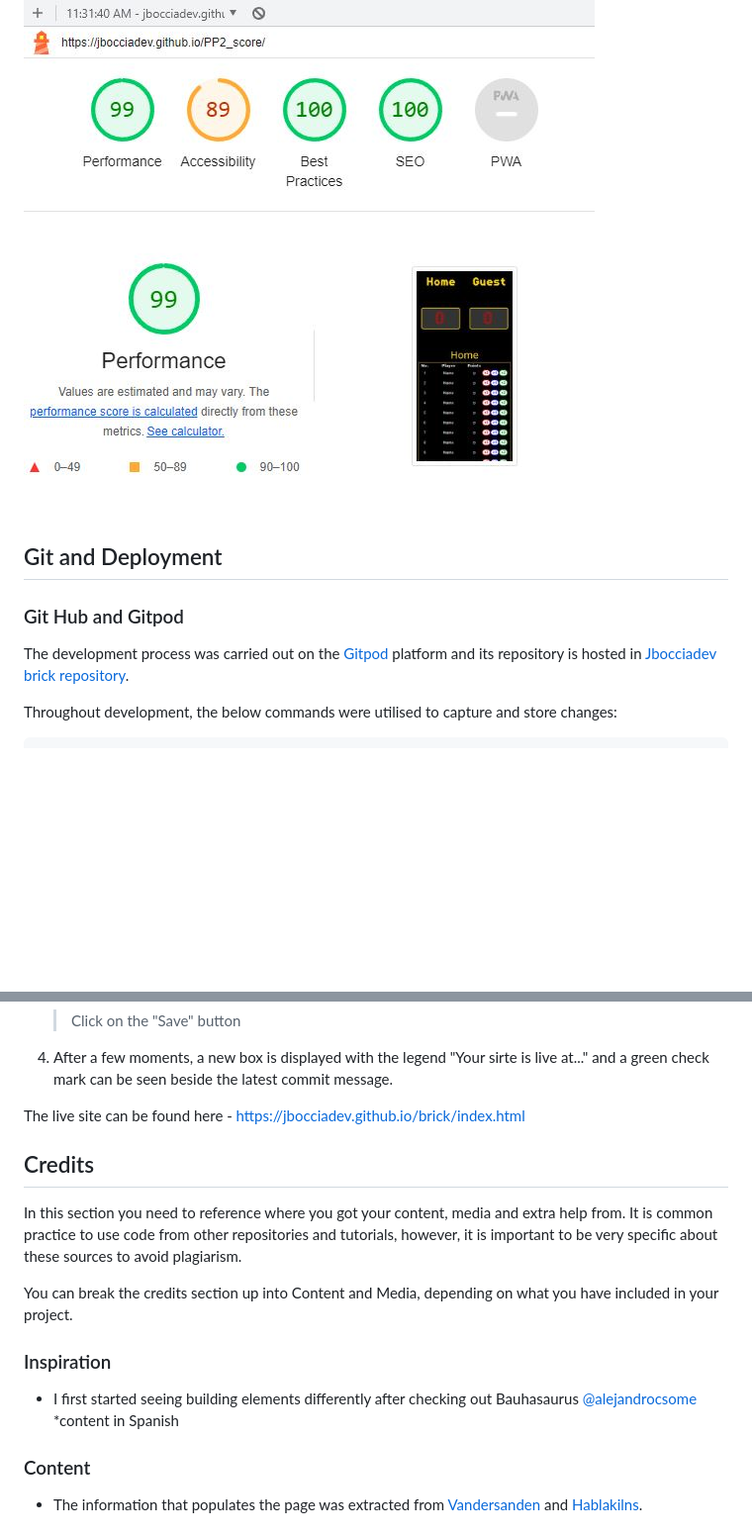
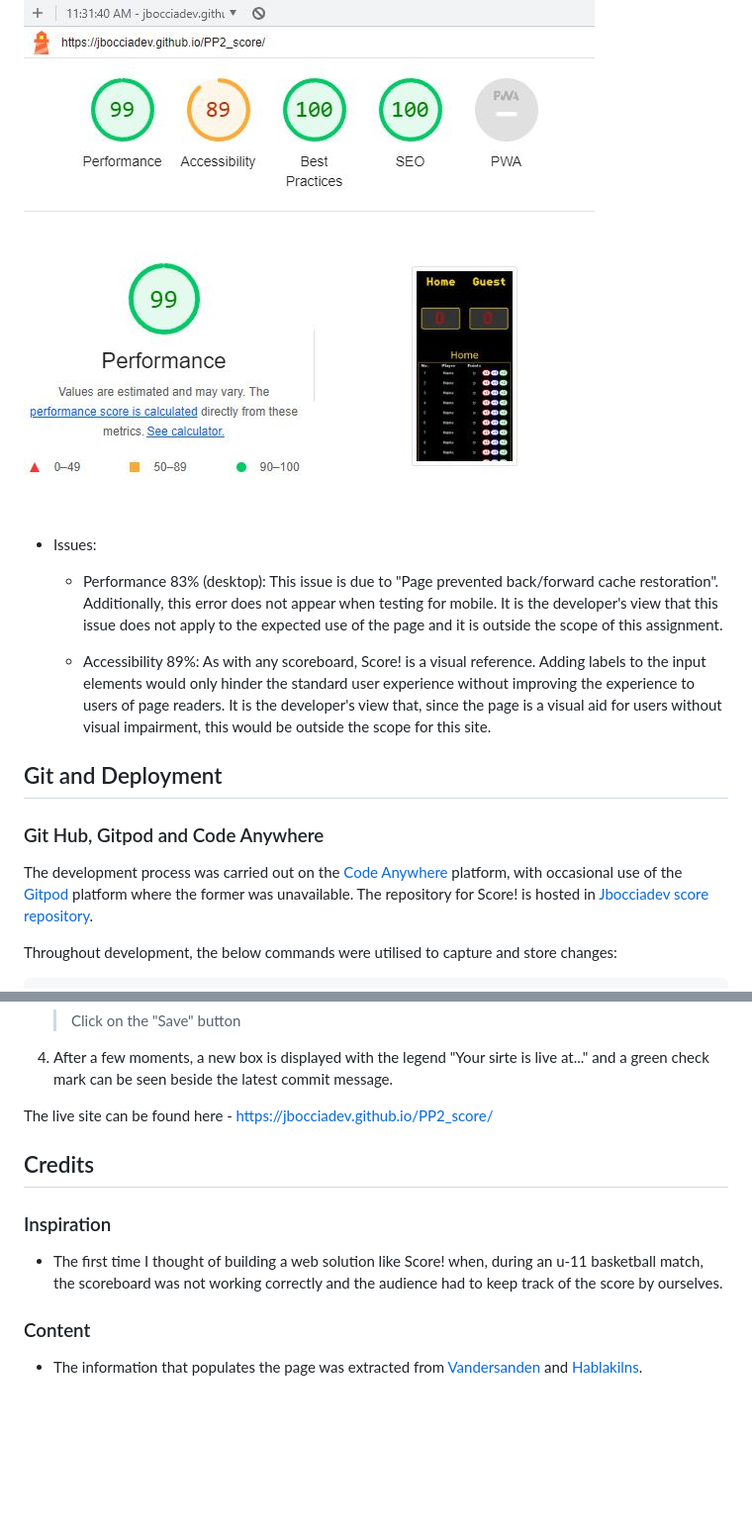
Before and after one commit to jbocciadev/PP2, a Markdown page: README.md, 2 parts joined by grey strips. Shown at 99% size. GitHub-like rendering; blank space fills up the shorter version.

Commit message:
Add validation, performance tests, Git, Deployment and initial credits to README.

````diff
--- a/README.md
+++ b/README.md
@@ -188,14 +185,19 @@ No errors were found. All warning messages presented by the validators were revi
 
   ![Mobile page](/assets/media/score_lighthouse_test.JPG)
 
+  - Issues:
+      - Performance 83% (desktop):
+    This issue is due to "Page prevented back/forward cache restoration". Additionally, this error does not appear when testing for mobile. It is the developer's view that this issue does not apply to the expected use of the page and it is outside the scope of this assignment.
 
-<!-- Continue here -->
+    - Accessibility 89%:
+    As with any scoreboard, Score! is a visual reference. Adding labels to the input elements would only hinder the standard user experience without improving the experience to users of page readers. It is the developer's view that, since the page is a visual aid for users without visual impairment, this would be outside the scope for this site.
+
 
 
 ## Git and Deployment
 
-### Git Hub and Gitpod
-The development process was carried out on the [Gitpod](https://www.gitpod.io/) platform and its repository is hosted in [Jbocciadev brick repository](https://github.com/jbocciadev/brick).
+### Git Hub, Gitpod and Code Anywhere
+The development process was carried out on the [Code Anywhere](https://app.codeanywhere.com) platform, with occasional use of the [Gitpod](https://www.gitpod.io/) platform where the former was unavailable. The repository for Score! is hosted in [Jbocciadev score repository](https://github.com/jbocciadev/pp2_score).
 
 Throughout development, the below commands were utilised to capture and store changes:
 ```
@@ -219,17 +221,17 @@ The site has been deployed in GitHub Pages. The steps taken were:
     > Click on the "Save" button
 4. After a few moments, a new box is displayed with the legend "Your sirte is live at..." and a green check mark can be seen beside the latest commit message.
 
-The live site can be found here - https://jbocciadev.github.io/brick/index.html
+The live site can be found here - https://jbocciadev.github.io/PP2_score/
 
 
 ## Credits
 
-In this section you need to reference where you got your content, media and extra help from. It is common practice to use code from other repositories and tutorials, however, it is important to be very specific about these sources to avoid plagiarism.
+### Inspiration
+- The first time I thought of building a web solution like Score! when, during an u-11 basketball match, the scoreboard was not working correctly and the audience had to keep track of the score by ourselves.
 
-You can break the credits section up into Content and Media, depending on what you have included in your project.
+<!-- Continue here -->
 
-### Inspiration
-- I first started seeing building elements differently after checking out Bauhasaurus [@alejandrocsome](https://twitter.com/alejandrocsome) *content in Spanish
+
 
 ### Content
 - The information that populates the page was extracted from [Vandersanden](https://vandersanden.com) and [Hablakilns](https://hablakilns.com).
````
Also changed, not shown: other parts of README.md (+0 -3 lines).
